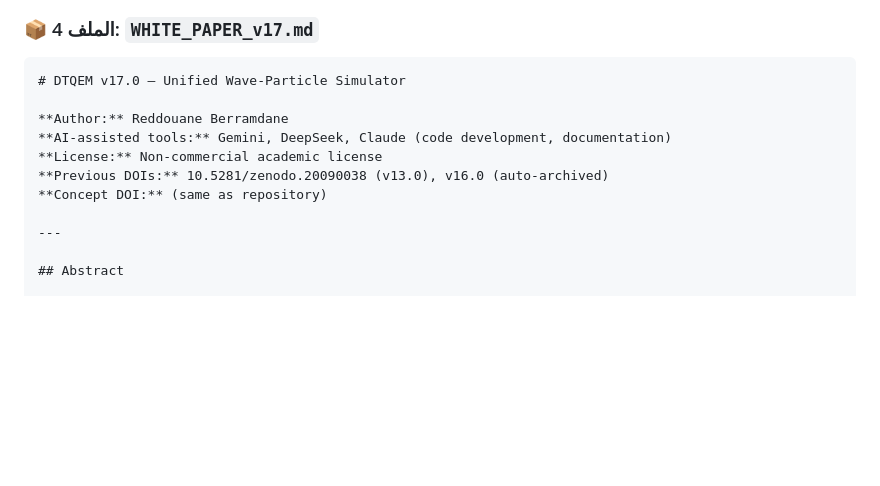
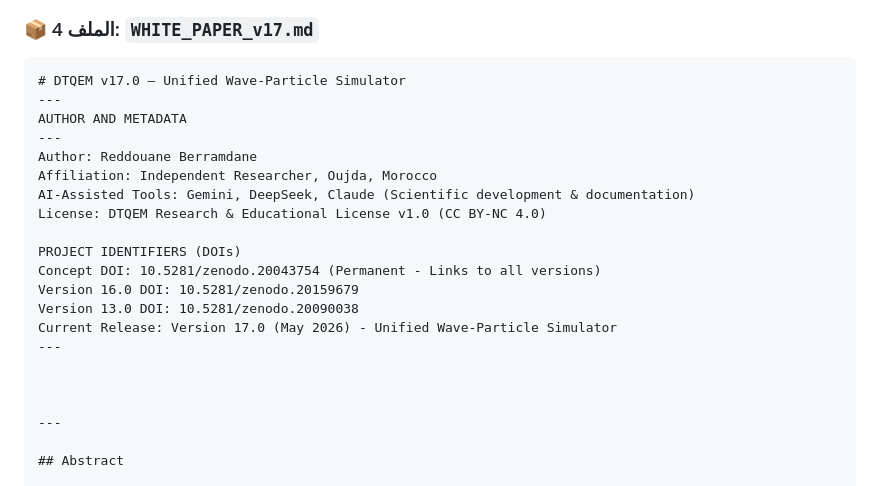
Before and after one commit to reddoma742/Davisson-Germer-DTQEM, a Markdown page: WHITE_PAPER_v17.md, the part around the change. Rendered like a GitHub page; blank space fills up the shorter version.

Commit message:
Revise author details and project DOIs in white paper
Updated author information and project identifiers in the white paper.

````diff
--- a/WHITE_PAPER_v17.md
+++ b/WHITE_PAPER_v17.md
@@ -5,12 +5,22 @@
 
 ```markdown
 # DTQEM v17.0 – Unified Wave‑Particle Simulator
+---
+AUTHOR AND METADATA
+---
+Author: Reddouane Berramdane
+Affiliation: Independent Researcher, Oujda, Morocco
+AI-Assisted Tools: Gemini, DeepSeek, Claude (Scientific development & documentation)
+License: DTQEM Research & Educational License v1.0 (CC BY-NC 4.0)
 
-**Author:** Reddouane Berramdane
-**AI‑assisted tools:** Gemini, DeepSeek, Claude (code development, documentation)
-**License:** Non‑commercial academic license
-**Previous DOIs:** 10.5281/zenodo.20090038 (v13.0), v16.0 (auto‑archived)
-**Concept DOI:** (same as repository)
+PROJECT IDENTIFIERS (DOIs)
+Concept DOI: 10.5281/zenodo.20043754 (Permanent - Links to all versions)
+Version 16.0 DOI: 10.5281/zenodo.20159679
+Version 13.0 DOI: 10.5281/zenodo.20090038
+Current Release: Version 17.0 (May 2026) - Unified Wave-Particle Simulator
+---
+
+
 
 ---
 
````
